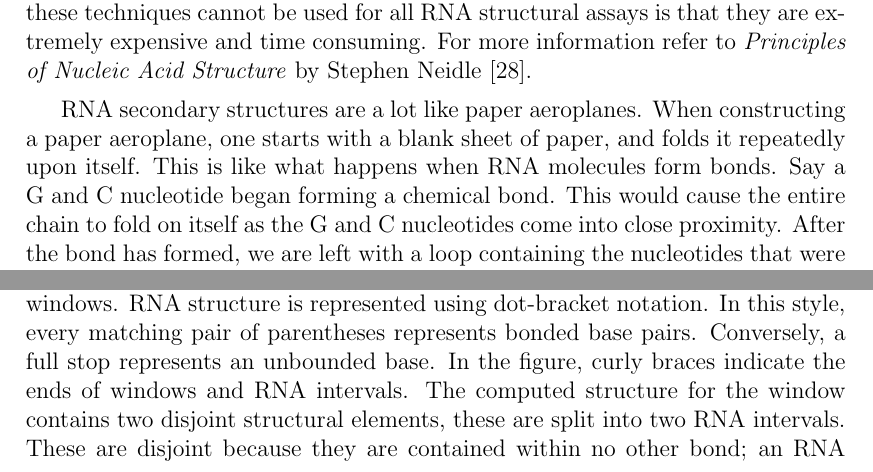
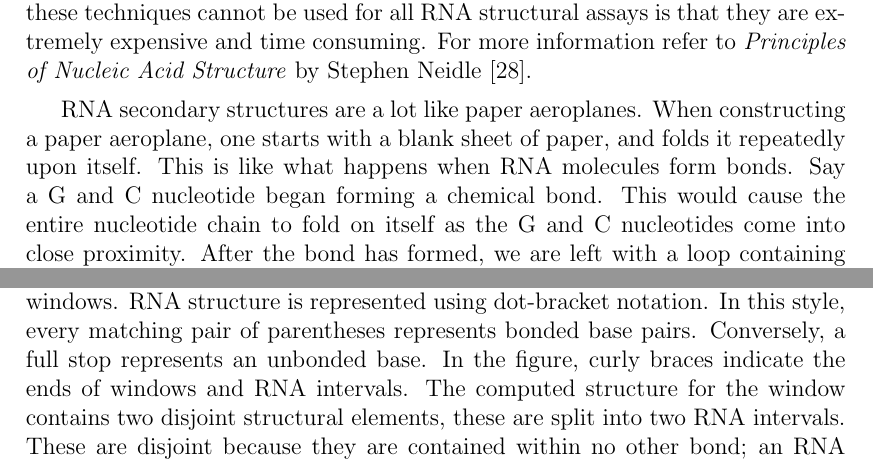
Before and after one commit to maltic/honours, a LaTeX thesis (Dissertation/cshonours.tex): two parts of pages 13 and 27 of 52, joined at a grey line, cut so that both start at the same text. Compiled offline with pdfLaTeX.

Commit message:
Amitava edits final

```diff
--- a/Dissertation/cshonours.tex
+++ b/Dissertation/cshonours.tex
@@ -87,7 +87,7 @@ It holds to reason that an algorithm for RNA secondary structure prediction can
 \end{figure}
 
 
-RNA secondary structures are a lot like paper aeroplanes. When constructing a paper aeroplane, one starts with a blank sheet of paper, and folds it repeatedly upon itself. This is like what happens when RNA molecules form bonds. Say a G and C nucleotide began forming a chemical bond. This would cause the entire chain to fold on itself as the G and C nucleotides come into close proximity. After the bond has formed, we are left with a loop containing the nucleotides that were between the G and the C in our theoretical RNA (see Figure \ref{fig:RNAssBasic}). The folding process may then repeat itself for nucleotides that are contained inside this loop region. Hence we say that the bonds of RNA molecules are nested. Folds form within folds; the structure of RNA is recursive. To clarify these concepts, let us recapitulate the paper aeroplane analogy. Paper aeroplanes are made from finite, two dimensional rectangles that fold repeatedly in three dimensions. In contrast, RNA molecules are finite, one dimensional line segments that fold repeatedly in two dimensions. More detail can be found in ``How RNA Fold'' which was published in the \emph{Journal of Molecular Biology} \cite{tinoco1999rna}.
+RNA secondary structures are a lot like paper aeroplanes. When constructing a paper aeroplane, one starts with a blank sheet of paper, and folds it repeatedly upon itself. This is like what happens when RNA molecules form bonds. Say a G and C nucleotide began forming a chemical bond. This would cause the entire nucleotide chain to fold on itself as the G and C nucleotides come into close proximity. After the bond has formed, we are left with a loop containing the nucleotides that were between the G and the C in our theoretical RNA (see Figure \ref{fig:RNAssBasic}). The folding process may then repeat itself for nucleotides that are contained inside this loop region. Hence we say that the bonds of RNA molecules are nested. Folds form within folds; the structure of RNA is recursive. To clarify these concepts, let us recapitulate the paper aeroplane analogy. Paper aeroplanes are made from finite, two dimensional rectangles that fold repeatedly in three dimensions. In contrast, RNA molecules are finite, one dimensional line segments that fold repeatedly in two dimensions. More detail can be found in ``How RNA Fold'' which was published in the \emph{Journal of Molecular Biology} \cite{tinoco1999rna}.
 
 
 RNA secondary structure prediction techniques can be broadly broken into two categories: those that use auxiliary information to assist in prediction, and those that predict structure ex nihilo---that is, with nothing but the `proband' sequence we require a structure for. The former approach typically entails consensus matching between some sequences for which a user already knows the secondary structures, and a sequence for which the structure is unknown \cite{hofacker2008rna}. In this paper I investigate the latter approach. This class of prediction algorithm has been actively researched since the 1970s. Despite this, current techniques are often unreliable, and are unable to accurately predict the structures of some RNAs. Unfortunately these are the most generally useful algorithms as they can predict RNA structure given only the RNA sequence itself. This may be because they attempt to globally optimize some scoring function; typically the scoring system reflects thermodynamic stability. The core hypothesis of this investigation is that local interactions can be stronger than global interactions during RNA structure formation. Additionally, modelling such interactions may improve prediction accuracy. If these hypotheses are supported, it follows that improvements in algorithmic prediction of RNA secondary structure can be achieved.
@@ -417,7 +417,7 @@ If my hypothesis is supported, I aim to leverage locally optimal windows to impr
 This chapter contains descriptions of the novel algorithmic approaches applied in my investigation. First I clarify what local optimization means, and define some useful terms. Specifically, I shall explain how locally optimal structures are computed, and the terminology I use to describe components of this process. Thence I describe some algorithms which can be used to merge locally optimal structures into a global structure. Building upon these algorithms, I introduce $ab$-splat, a novel algorithm for the prediction of RNA secondary structures.
 
 \section{RNA Intervals}
-Running an algorithm which generates consecutive windows of size $L$ over a RNA primary sequence of size $n$ will produce $n-L+1$ windows of size $L$. Each of these windows may contain one or more discrete structural elements. For example, a window may contain two disjoint stems. After generating these windows, a post-processing step was executed in which any such disjoint secondary structural elements were split up. Once all disjoint structural elements were split up, they were assigned a score. This score was proportional to their free energy reduction. I call this pair of stem and score a `RNA interval'. Every window generated using a sliding window algorithm was processed into a collection of RNA intervals. A window may contain none or many RNA intervals depending on the density of stems. Figure \ref{fig:rnainterval} contains a diagrammatic representation of both the sliding window, and the RNA intervals it comprises. In the diagram, only a single window is shown, however the same logic holds for all previous and subsequent windows. RNA structure is represented using dot-bracket notation. In this style, every matching pair of parentheses represents bonded base pairs. Conversely, a full stop represents an unbounded base. In the figure, curly braces indicate the ends of windows and RNA intervals. The computed structure for the window contains two disjoint structural elements, these are split into two RNA intervals. These are disjoint because they are contained within no other bond; an RNA interval begins and ends at a top level bonding pair.
+Running an algorithm which generates consecutive windows of size $L$ over a RNA primary sequence of size $n$ will produce $n-L+1$ windows of size $L$. Each of these windows may contain one or more discrete structural elements. For example, a window may contain two disjoint stems. After generating these windows, a post-processing step was executed in which any such disjoint secondary structural elements were split up. Once all disjoint structural elements were split up, they were assigned a score. This score was proportional to their free energy reduction. I call this pair of stem and score a `RNA interval'. Every window generated using a sliding window algorithm was processed into a collection of RNA intervals. A window may contain none or many RNA intervals depending on the density of stems. Figure \ref{fig:rnainterval} contains a diagrammatic representation of both the sliding window, and the RNA intervals it comprises. In the diagram, only a single window is shown, however the same logic holds for all previous and subsequent windows. RNA structure is represented using dot-bracket notation. In this style, every matching pair of parentheses represents bonded base pairs. Conversely, a full stop represents an unbonded base. In the figure, curly braces indicate the ends of windows and RNA intervals. The computed structure for the window contains two disjoint structural elements, these are split into two RNA intervals. These are disjoint because they are contained within no other bond; an RNA interval begins and ends at a top level bonding pair.
 
 
 \begin{figure}
```
Also changed, not shown: Dissertation/cshonours.pdf, Dissertation/cshonours.tex (2 more changed lines), 2 other files.
